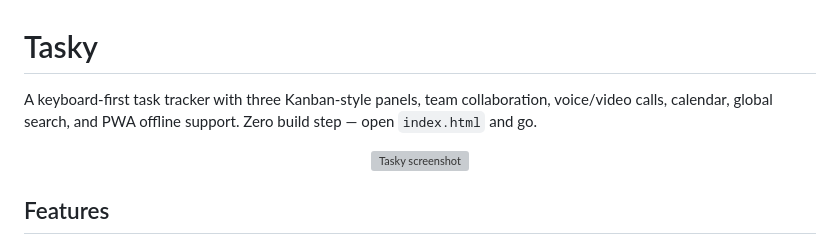
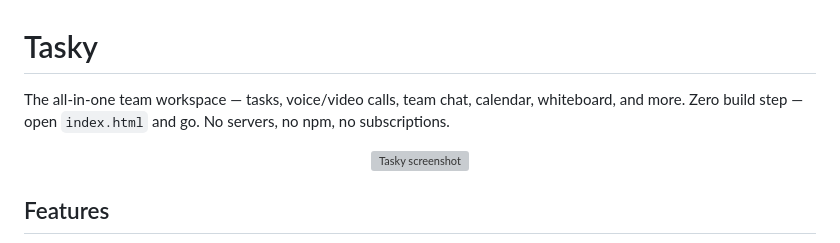
Before and after one commit to touhidsiddiqueeraj-bit/tasky, a Markdown page: README.md, the part around the change. Drawn GitHub-style; grey boxes are pictures that could not be loaded.

Commit message:
docs: reframe Tasky as all-in-one team workspace

```diff
--- a/README.md
+++ b/README.md
@@ -1,6 +1,8 @@
 # Tasky
 
-A keyboard-first task tracker with three Kanban-style panels, team collaboration, voice/video calls, calendar, global search, and PWA offline support. Zero build step — open `index.html` and go.
+The all-in-one team workspace — tasks, voice/video calls, team chat,
+calendar, whiteboard, and more. Zero build step — open `index.html` and go.
+No servers, no npm, no subscriptions.
 
 <p align="center">
   <img width="1901" alt="Tasky screenshot" src="https://github.com/user-attachments/assets/84c3815a-8058-4074-8154-3dfbd444add9">
```
